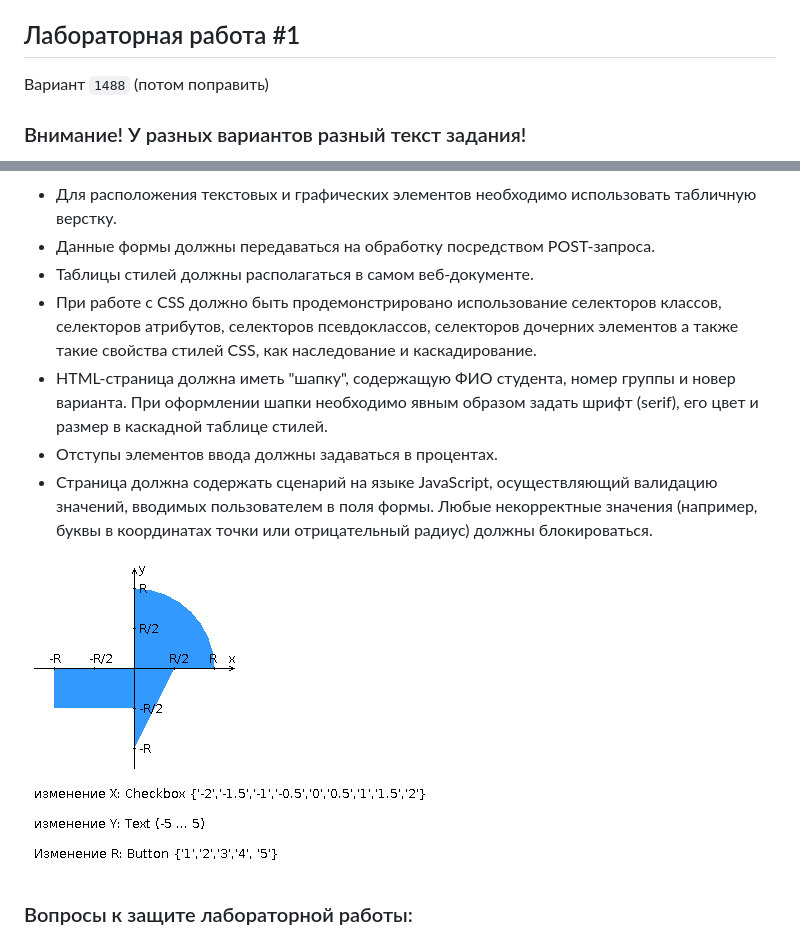
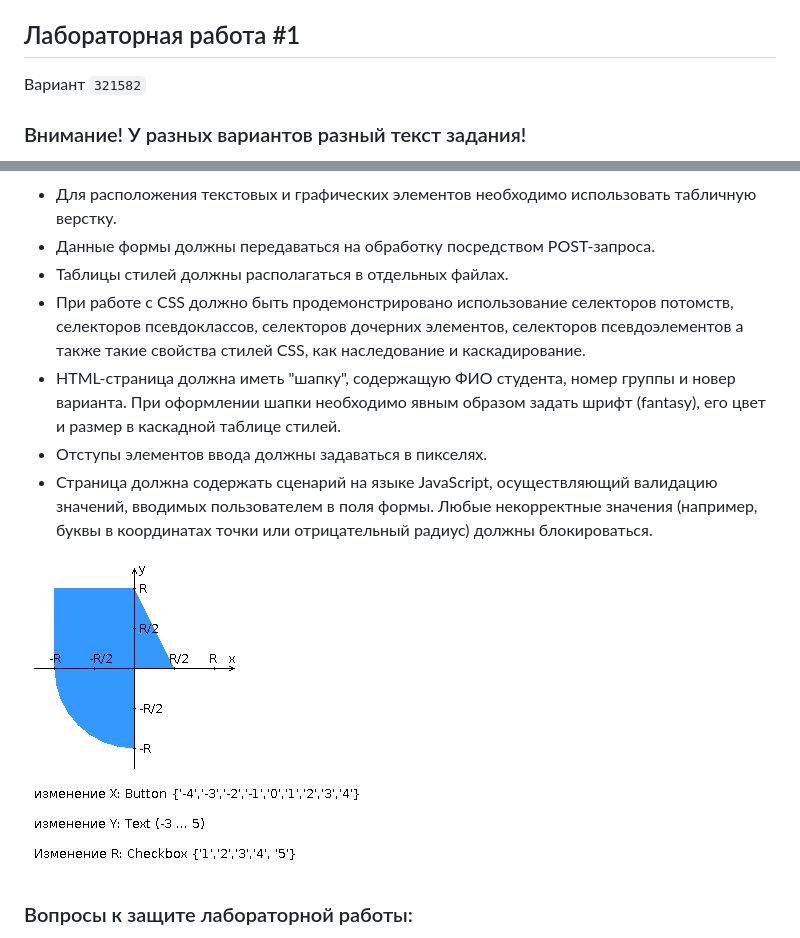
Before and after one commit to ssnagin/web-sem3-lab1, a Markdown page: README.md, 2 parts joined by grey strips. Rendered like a GitHub page; pictures changed too: img.png.

Commit message:
⭐ Update variant

```diff
--- a/README.md
+++ b/README.md
@@ -3,7 +3,7 @@
 
 ## Лабораторная работа #1
 
-Вариант `1488` (потом поправить)
+Вариант `321582`
 
 ### Внимание! У разных вариантов разный текст задания!
 
@@ -23,10 +23,10 @@
 
 - Для расположения текстовых и графических элементов необходимо использовать табличную верстку.
 - Данные формы должны передаваться на обработку посредством POST-запроса.
-- Таблицы стилей должны располагаться в самом веб-документе.
-- При работе с CSS должно быть продемонстрировано использование селекторов классов, селекторов атрибутов, селекторов псевдоклассов, селекторов дочерних элементов а также такие свойства стилей CSS, как наследование и каскадирование.
-- HTML-страница должна иметь "шапку", содержащую ФИО студента, номер группы и новер варианта. При оформлении шапки необходимо явным образом задать шрифт (serif), его цвет и размер в каскадной таблице стилей.
-- Отступы элементов ввода должны задаваться в процентах.
+- Таблицы стилей должны располагаться в отдельных файлах.
+- При работе с CSS должно быть продемонстрировано использование селекторов потомств, селекторов псевдоклассов, селекторов дочерних элементов, селекторов псевдоэлементов а также такие свойства стилей CSS, как наследование и каскадирование.
+- HTML-страница должна иметь "шапку", содержащую ФИО студента, номер группы и новер варианта. При оформлении шапки необходимо явным образом задать шрифт (fantasy), его цвет и размер в каскадной таблице стилей.
+- Отступы элементов ввода должны задаваться в пикселях.
 - Страница должна содержать сценарий на языке JavaScript, осуществляющий валидацию значений, вводимых пользователем в поля формы. Любые некорректные значения (например, буквы в координатах точки или отрицательный радиус) должны блокироваться.
 
 ![img.png](img.png)
```
